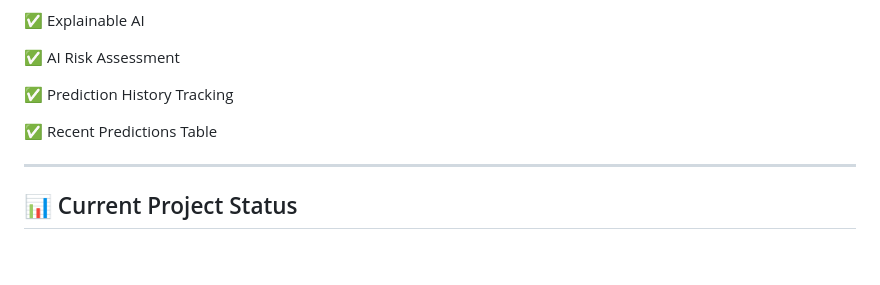
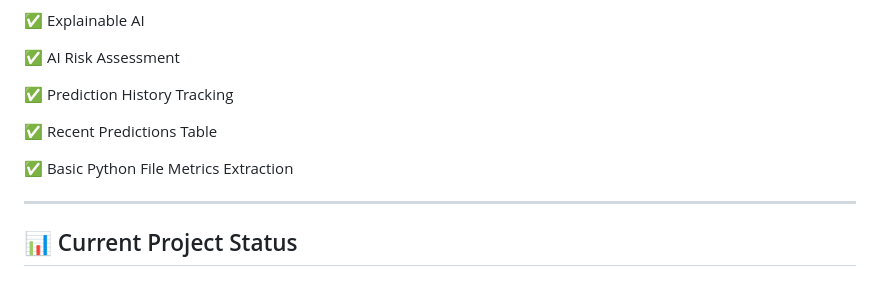
Before and after one commit to DEEPIKA0620/Intellicode, a Markdown page: README.md, the part around the change. Rendered like a GitHub page; blank space fills up the shorter version.

Commit message:
Add Python File Metrics Extraction to README

```diff
--- a/README.md
+++ b/README.md
@@ -242,6 +242,8 @@ http://127.0.0.1:5000
 
 ✅ Recent Predictions Table
 
+✅  Basic Python File Metrics Extraction
+
 ---
 
 ## 📊 Current Project Status
```
